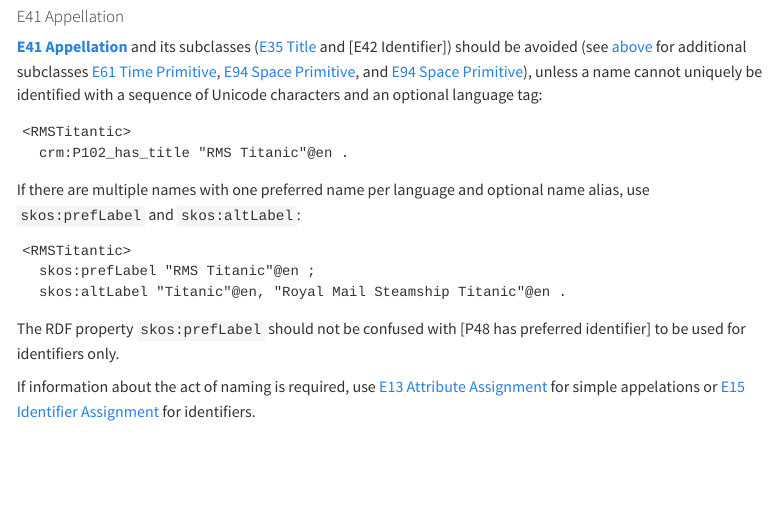
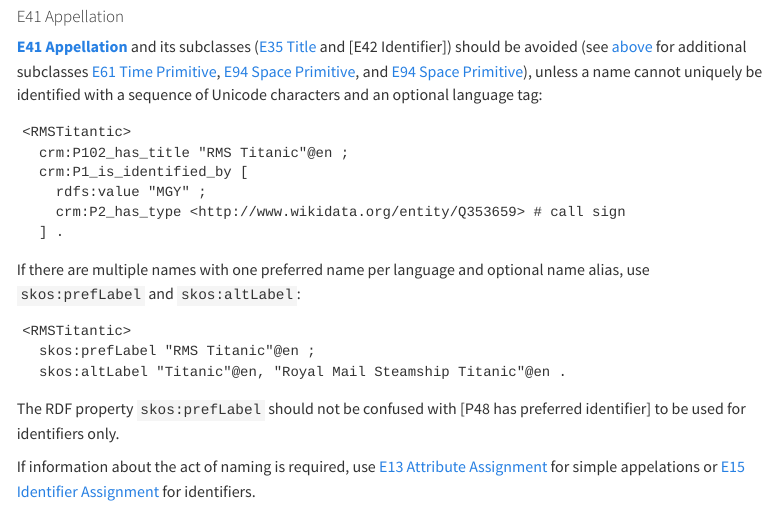
Before and after one commit to nfdi4objects/crm-rdf-ap, a Quarto document (index.qmd): the page in a window 1100 px wide, from 2240 px down. Rendered offline with R 4.5, knitr and Pandoc in place of Quarto, with nearby package versions; menus at the side of the page are left out.

Commit message:
Add example

```diff
--- a/index.qmd
+++ b/index.qmd
@@ -98,7 +98,11 @@ Defintion of instances of [E58 Measurement Unit] should be avoided but either ta
 
 ~~~ttl
 <RMSTitantic>
-  crm:P102_has_title "RMS Titanic"@en .
+  crm:P102_has_title "RMS Titanic"@en ;
+  crm:P1_is_identified_by [
+    rdfs:value "MGY" ;
+    crm:P2_has_type <http://www.wikidata.org/entity/Q353659> # call sign
+  ] .
 ~~~
 
 If there are multiple names with one preferred name per language and optional name alias, use `skos:prefLabel` and `skos:altLabel`:
```
